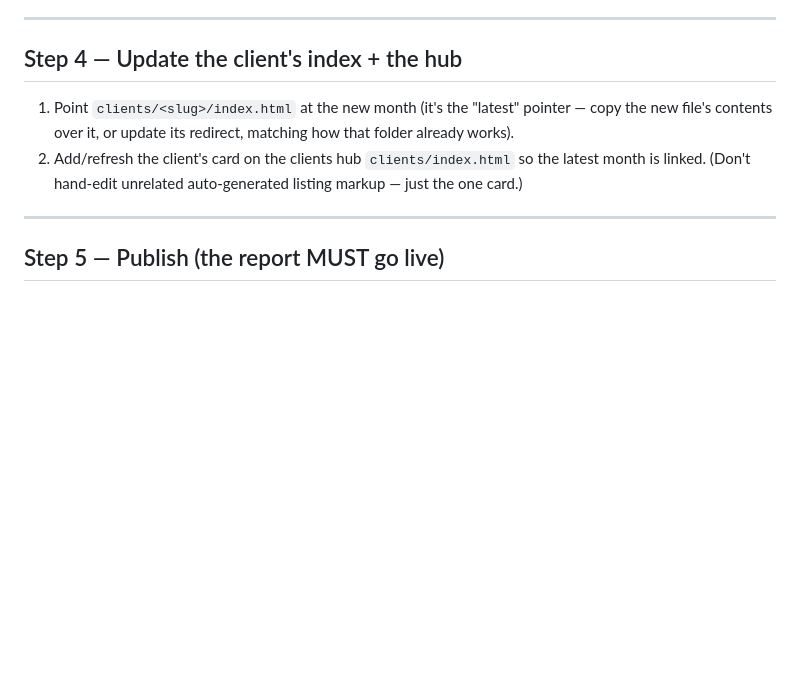
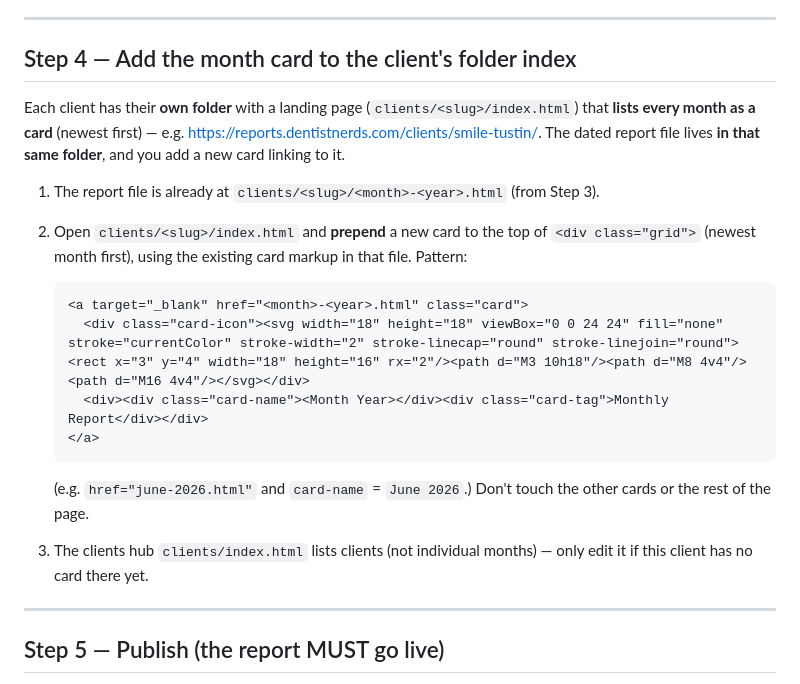
Before and after one commit to Dentist-Nerds-Smart-Dental-Marketing/reports, a Markdown page: .claude/commands/clients-monthly-organic-report.md, the part around the change. Rendered like a GitHub page; blank space fills up the shorter version.

Commit message:
Monthly report skill: drop dated file in client folder + prepend month card to that folder's index
Co-Authored-By: Claude Opus 4.8 <noreply@anthropic.com>
Claude-Session: https://claude.ai/code/session_019cPVhqockC22YQePVDN5xX

````diff
--- a/.claude/commands/clients-monthly-organic-report.md
+++ b/.claude/commands/clients-monthly-organic-report.md
@@ -112,12 +112,28 @@ inventing numbers.
 
 ---
 
-## Step 4 — Update the client's index + the hub
+## Step 4 — Add the month card to the client's folder index
 
-1. Point `clients/<slug>/index.html` at the new month (it's the "latest" pointer — copy the new
-   file's contents over it, or update its redirect, matching how that folder already works).
-2. Add/refresh the client's card on the clients hub `clients/index.html` so the latest month is
-   linked. (Don't hand-edit unrelated auto-generated listing markup — just the one card.)
+Each client has their **own folder** with a landing page (`clients/<slug>/index.html`) that
+**lists every month as a card** (newest first) — e.g. https://reports.dentistnerds.com/clients/smile-tustin/.
+The dated report file lives **in that same folder**, and you add a new card linking to it.
+
+1. The report file is already at `clients/<slug>/<month>-<year>.html` (from Step 3).
+2. Open `clients/<slug>/index.html` and **prepend** a new card to the top of `<div class="grid">`
+   (newest month first), using the existing card markup in that file. Pattern:
+
+   ```html
+   <a target="_blank" href="<month>-<year>.html" class="card">
+     <div class="card-icon"><svg width="18" height="18" viewBox="0 0 24 24" fill="none" stroke="currentColor" stroke-width="2" stroke-linecap="round" stroke-linejoin="round"><rect x="3" y="4" width="18" height="16" rx="2"/><path d="M3 10h18"/><path d="M8 4v4"/><path d="M16 4v4"/></svg></div>
+     <div><div class="card-name"><Month Year></div><div class="card-tag">Monthly Report</div></div>
+   </a>
+   ```
+
+   (e.g. `href="june-2026.html"` and `card-name` = `June 2026`.) Don't touch the other cards or
+   the rest of the page.
+
+3. The clients hub `clients/index.html` lists clients (not individual months) — only edit it if
+   this client has no card there yet.
 
 ---
 
````
